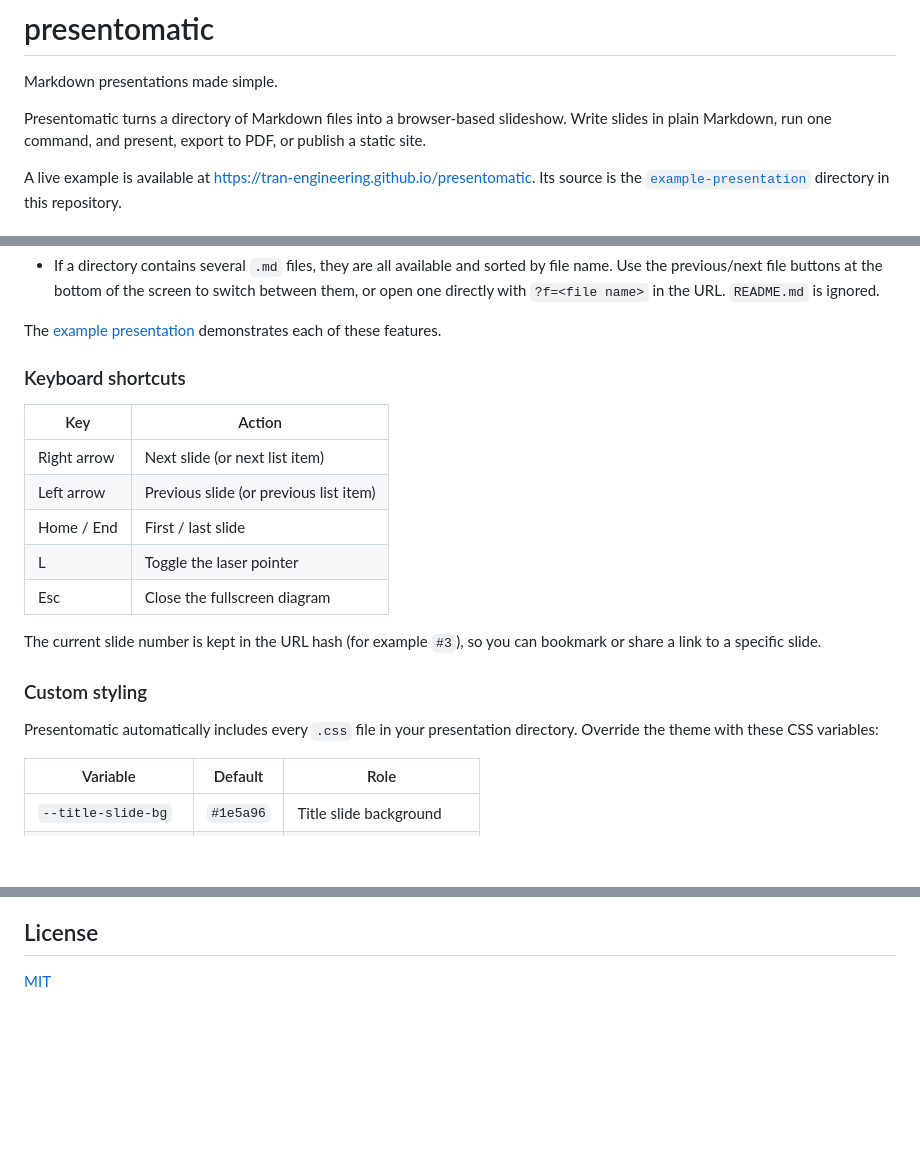
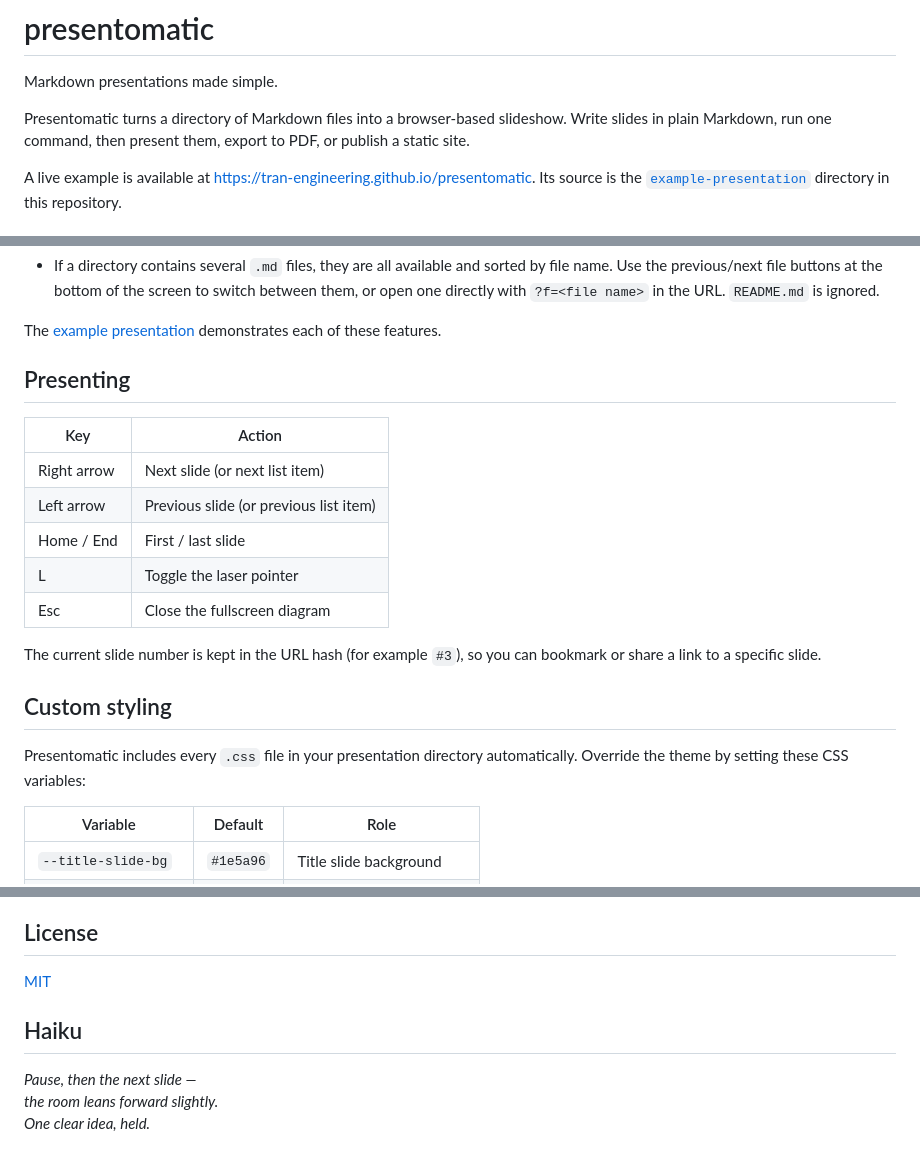
Before and after one commit to tran-engineering/presentomatic, a Markdown page: README.md, 3 parts joined by grey strips. Drawn GitHub-style; blank space fills up the shorter version.

Commit message:
docs: reorganize README and add a haiku about presentations
Group the README by what users do (writing, presenting, styling, exporting, developing) and tighten some wording. Documented behavior is unchanged.

```diff
--- a/README.md
+++ b/README.md
@@ -2,7 +2,7 @@
 
 Markdown presentations made simple.
 
-Presentomatic turns a directory of Markdown files into a browser-based slideshow. Write slides in plain Markdown, run one command, and present, export to PDF, or publish a static site.
+Presentomatic turns a directory of Markdown files into a browser-based slideshow. Write slides in plain Markdown, run one command, then present them, export to PDF, or publish a static site.
 
 A live example is available at https://tran-engineering.github.io/presentomatic. Its source is the [`example-presentation`](example-presentation) directory in this repository.
 
@@ -80,7 +80,7 @@ Tomorrow will also be sunny.
 
 The [example presentation](example-presentation) demonstrates each of these features.
 
-### Keyboard shortcuts
+## Presenting
 
 | Key         | Action                                 |
 | ----------- | -------------------------------------- |
@@ -92,9 +92,9 @@ The [example presentation](example-presentation) demonstrates each of these feat
 
 The current slide number is kept in the URL hash (for example `#3`), so you can bookmark or share a link to a specific slide.
 
-### Custom styling
+## Custom styling
 
-Presentomatic automatically includes every `.css` file in your presentation directory. Override the theme with these CSS variables:
+Presentomatic includes every `.css` file in your presentation directory automatically. Override the theme by setting these CSS variables:
 
 | Variable            | Default   | Role                     |
 | ------------------- | --------- | ------------------------ |
@@ -191,3 +193,9 @@ Releases are automated with [semantic-release](https://semantic-release.gitbook.
 ## License
 
 [MIT](LICENSE)
+
+## Haiku
+
+_Pause, then the next slide —_
+_the room leans forward slightly._
+_One clear idea, held._
```
Also changed, not shown: other parts of README.md (+3 -1 lines).
